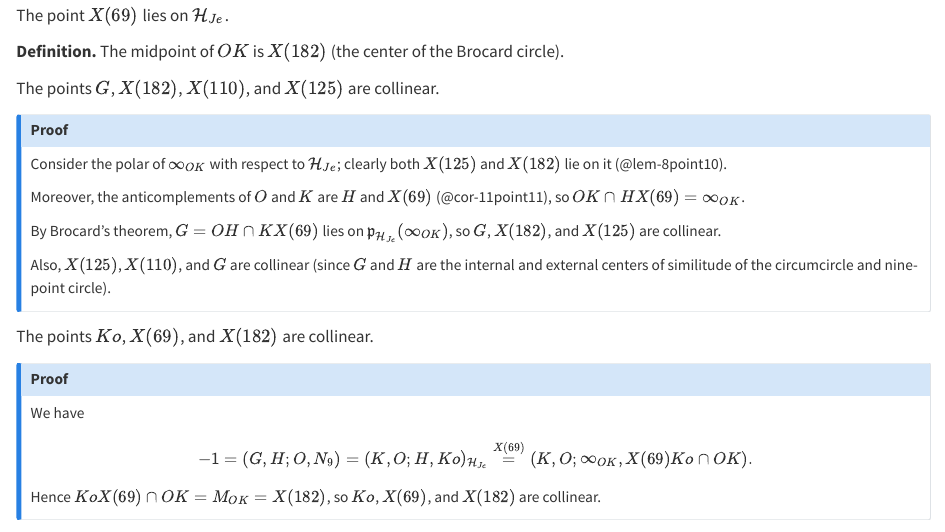
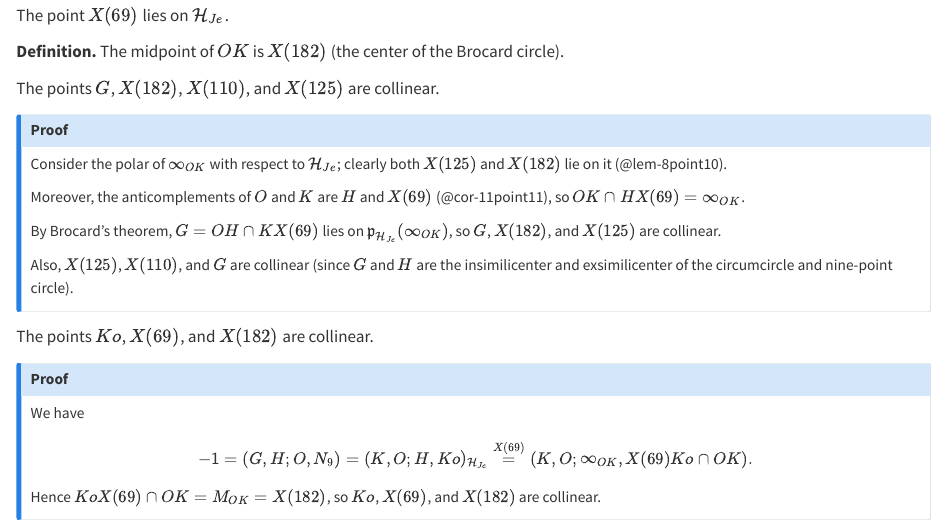
Before and after one commit to ckliao914/Plane-Geometry, a Quarto document (NoteEn/Sec17.qmd): the page in a window 1100 px wide, from 2540 px down. Rendered offline with R 4.5, knitr and Pandoc in place of Quarto, with nearby package versions.

Commit message:
Update Sec17.qmd

```diff
--- a/NoteEn/Sec17.qmd
+++ b/NoteEn/Sec17.qmd
@@ -185,7 +185,7 @@ Moreover, the anticomplements of $O$ and $K$ are $H$ and $X(69)$ (@cor-11point11
 
 By Brocard's theorem, $G=OH\cap KX(69)$ lies on $\mathfrak{p}_{\mathcal{H}_{Je}}(\infty_{OK})$, so $G$, $X(182)$, and $X(125)$ are collinear.
 
-Also, $X(125)$, $X(110)$, and $G$ are collinear (since $G$ and $H$ are the internal and external centers of similitude of the circumcircle and nine-point circle).
+Also, $X(125)$, $X(110)$, and $G$ are collinear (since $G$ and $H$ are the insimilicenter and exsimilicenter of the circumcircle and nine-point circle).
 :::
 
 ::: {#lem-17point10}
```
